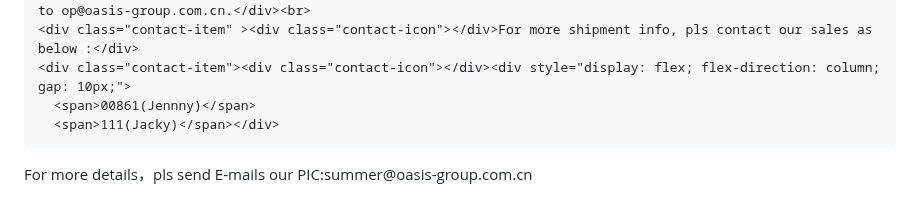
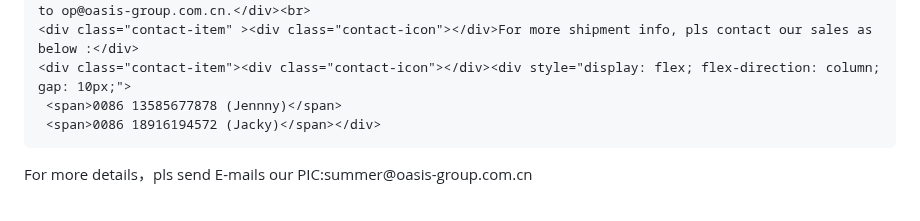
Before and after one commit to dawn12269/oasisgroup.github.io, a Markdown page: README.md, the part around the change. Drawn GitHub-style.

```diff
--- a/README.md
+++ b/README.md
@@ -126,8 +126,8 @@
     <div class="contact-item" ><div class="contact-icon"></div>For space booking, pls kindly send Email to op@oasis-group.com.cn.</div><br>
     <div class="contact-item" ><div class="contact-icon"></div>For more shipment info, pls contact our sales as below :</div>
     <div class="contact-item"><div class="contact-icon"></div><div style="display: flex; flex-direction: column; gap: 10px;">
-      <span>00861(Jennny)</span>
-      <span>111(Jacky)</span></div>
+     <span>0086 13585677878 (Jennny)</span>
+     <span>0086 18916194572 (Jacky)</span></div>
 
   </div>
     <div class="contact-item" ><div class="contact-icon"></div>For more details，pls send E-mails our PIC:summer@oasis-group.com.cn</div><br>
```
